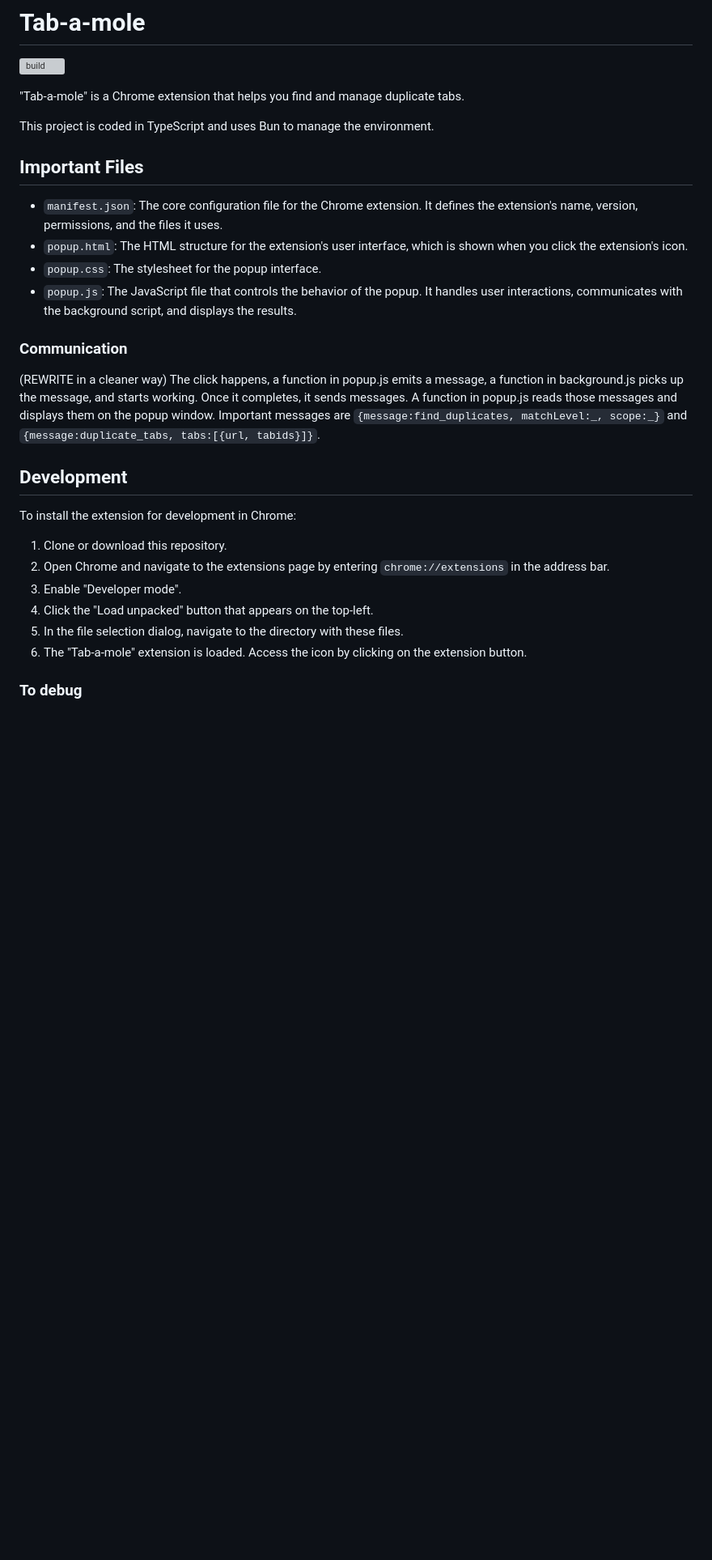
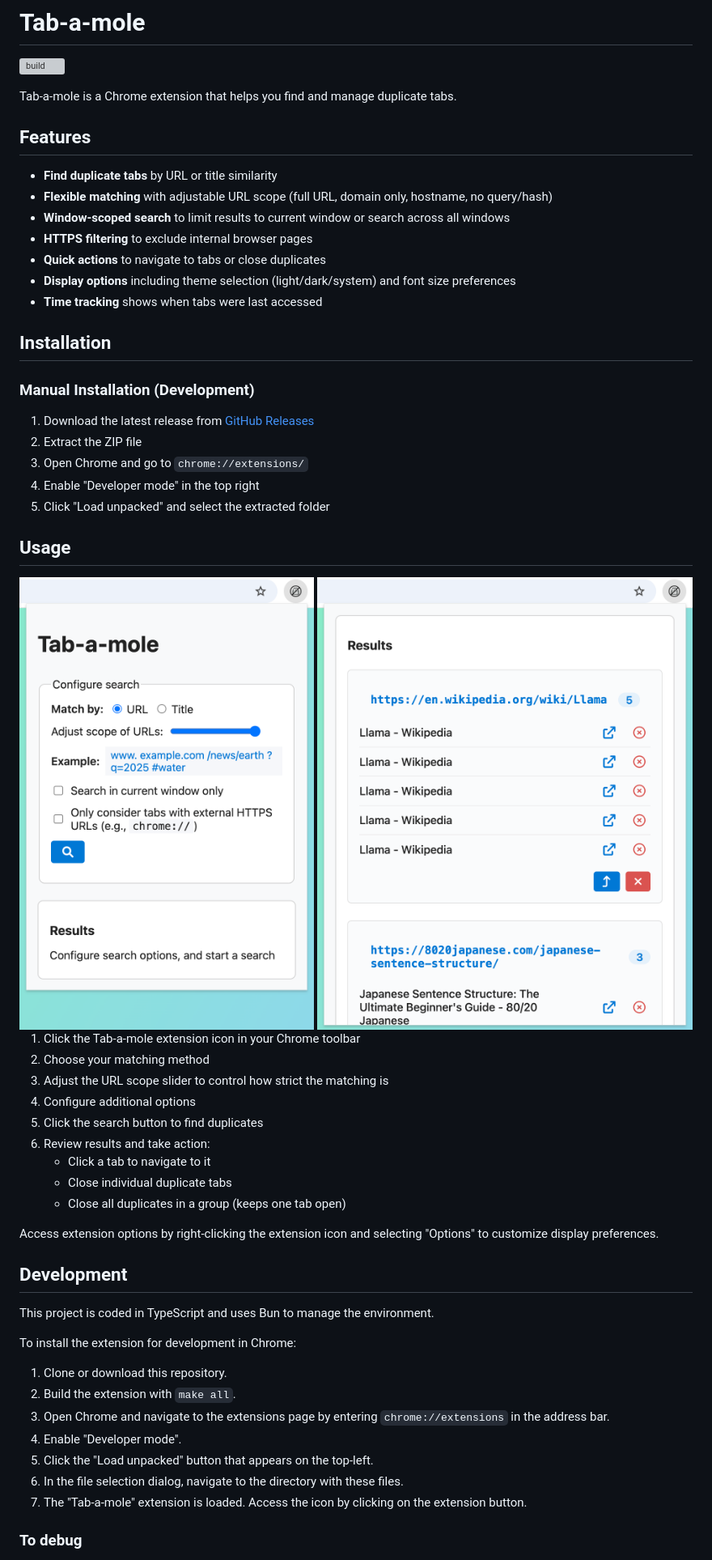
Before and after one commit to jzer7/tab-a-mole, a Markdown page: README.md, the part around the change printed below. Shown: that part at 81% size. GitHub-like rendering; pictures changed too: docs/images/screenshot-results.png (added), docs/images/screenshot-search.png (added); blank space fills up the shorter version; grey boxes are pictures that could not be loaded.

Commit message:
docs: usage and screenshots
Signed-off-by: Juan Rubio <jcrubio@gmail.com>

```diff
--- a/README.md
+++ b/README.md
@@ -2,36 +2,63 @@
 
 [![build](https://github.com/jzer7/tab-a-mole/actions/workflows/build.yml/badge.svg)](https://github.com/jzer7/tab-a-mole/actions/workflows/build.yml)
 
-"Tab-a-mole" is a Chrome extension that helps you find and manage duplicate tabs.
+Tab-a-mole is a Chrome extension that helps you find and manage duplicate tabs.
+
+## Features
+
+- **Find duplicate tabs** by URL or title similarity
+- **Flexible matching** with adjustable URL scope (full URL, domain only, hostname, no query/hash)
+- **Window-scoped search** to limit results to current window or search across all windows
+- **HTTPS filtering** to exclude internal browser pages
+- **Quick actions** to navigate to tabs or close duplicates
+- **Display options** including theme selection (light/dark/system) and font size preferences
+- **Time tracking** shows when tabs were last accessed
+
+## Installation
+
+### Manual Installation (Development)
+
+1. Download the latest release from [GitHub Releases](https://github.com/jzer7/tab-a-mole/releases)
+2. Extract the ZIP file
+3. Open Chrome and go to `chrome://extensions/`
+4. Enable "Developer mode" in the top right
+5. Click "Load unpacked" and select the extracted folder
+
+## Usage
+
+<!-- markdownlint-disable MD033 -->
+<div style="margin:10px">
+  <img alt="search controls" src="./docs/images/screenshot-search.png" width="420">
+  <img alt="search results" src="./docs/images/screenshot-results.png" width="535">
+</div>
+<!-- markdownlint-enable MD033 -->
+
+1. Click the Tab-a-mole extension icon in your Chrome toolbar
+2. Choose your matching method
+3. Adjust the URL scope slider to control how strict the matching is
+4. Configure additional options
+5. Click the search button to find duplicates
+6. Review results and take action:
+   - Click a tab to navigate to it
+   - Close individual duplicate tabs
+   - Close all duplicates in a group (keeps one tab open)
+
+Access extension options by right-clicking the extension icon and selecting "Options" to customize display preferences.
+
+## Development
 
 This project is coded in TypeScript and uses Bun to manage the environment.
-
-## Important Files
-
-- `manifest.json`: The core configuration file for the Chrome extension.
-  It defines the extension's name, version, permissions, and the files it uses.
-- `popup.html`: The HTML structure for the extension's user interface, which is
-  shown when you click the extension's icon.
-- `popup.css`: The stylesheet for the popup interface.
-- `popup.js`: The JavaScript file that controls the behavior of the popup.
-  It handles user interactions, communicates with the background script, and
-  displays the results.
-
-### Communication
-
-(REWRITE in a cleaner way) The click happens, a function in popup.js emits a message, a function in background.js picks up the message, and starts working. Once it completes, it sends messages. A function in popup.js reads those messages and displays them on the popup window. Important messages are `{message:find_duplicates, matchLevel:_, scope:_}` and `{message:duplicate_tabs, tabs:[{url, tabids}]}`.
-
-## Development
 
 To install the extension for development in Chrome:
 
 1. Clone or download this repository.
-2. Open Chrome and navigate to the extensions page by entering
+2. Build the extension with `make all`.
+3. Open Chrome and navigate to the extensions page by entering
    `chrome://extensions` in the address bar.
-3. Enable "Developer mode".
-4. Click the "Load unpacked" button that appears on the top-left.
-5. In the file selection dialog, navigate to the directory with these files.
-6. The "Tab-a-mole" extension is loaded. Access the icon by clicking on the extension button.
+4. Enable "Developer mode".
+5. Click the "Load unpacked" button that appears on the top-left.
+6. In the file selection dialog, navigate to the directory with these files.
+7. The "Tab-a-mole" extension is loaded. Access the icon by clicking on the extension button.
 
 ### To debug
 
```
Also changed, not shown: other parts of README.md (+15 -19 lines).
